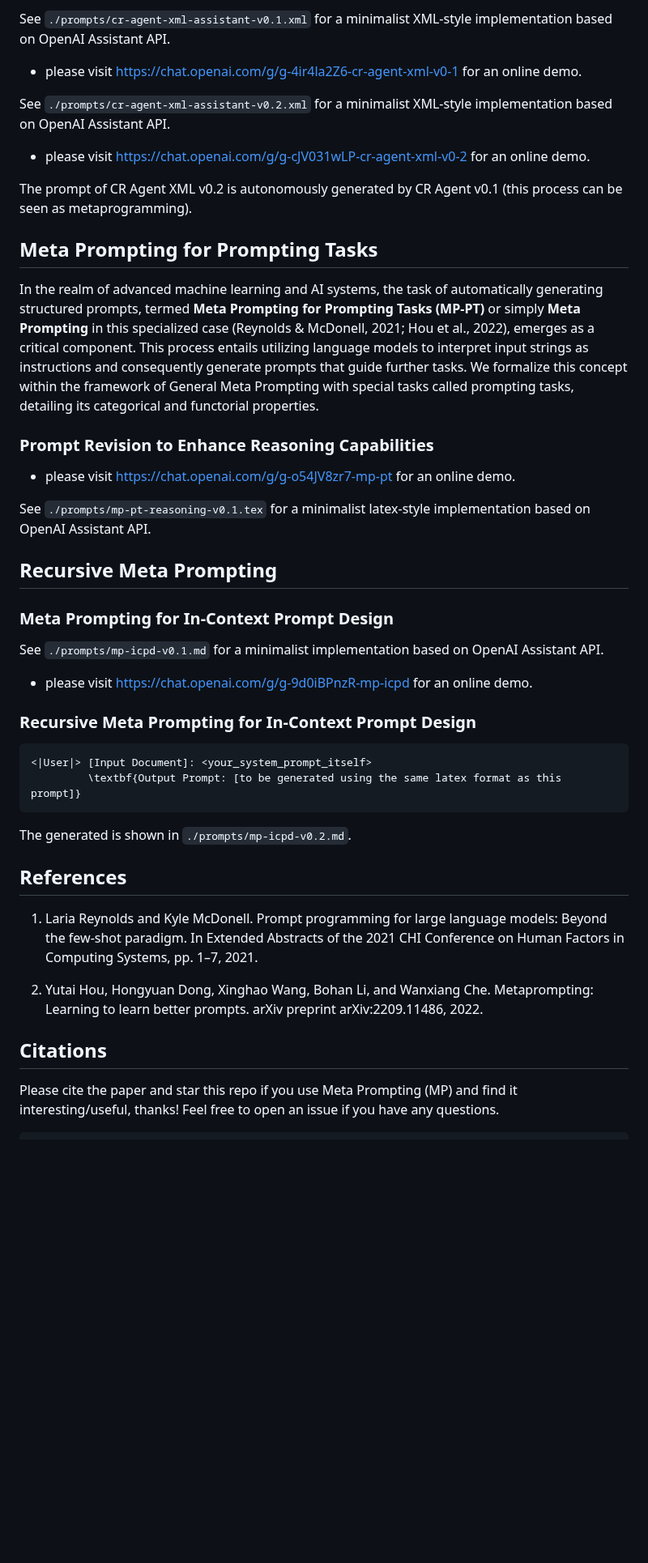
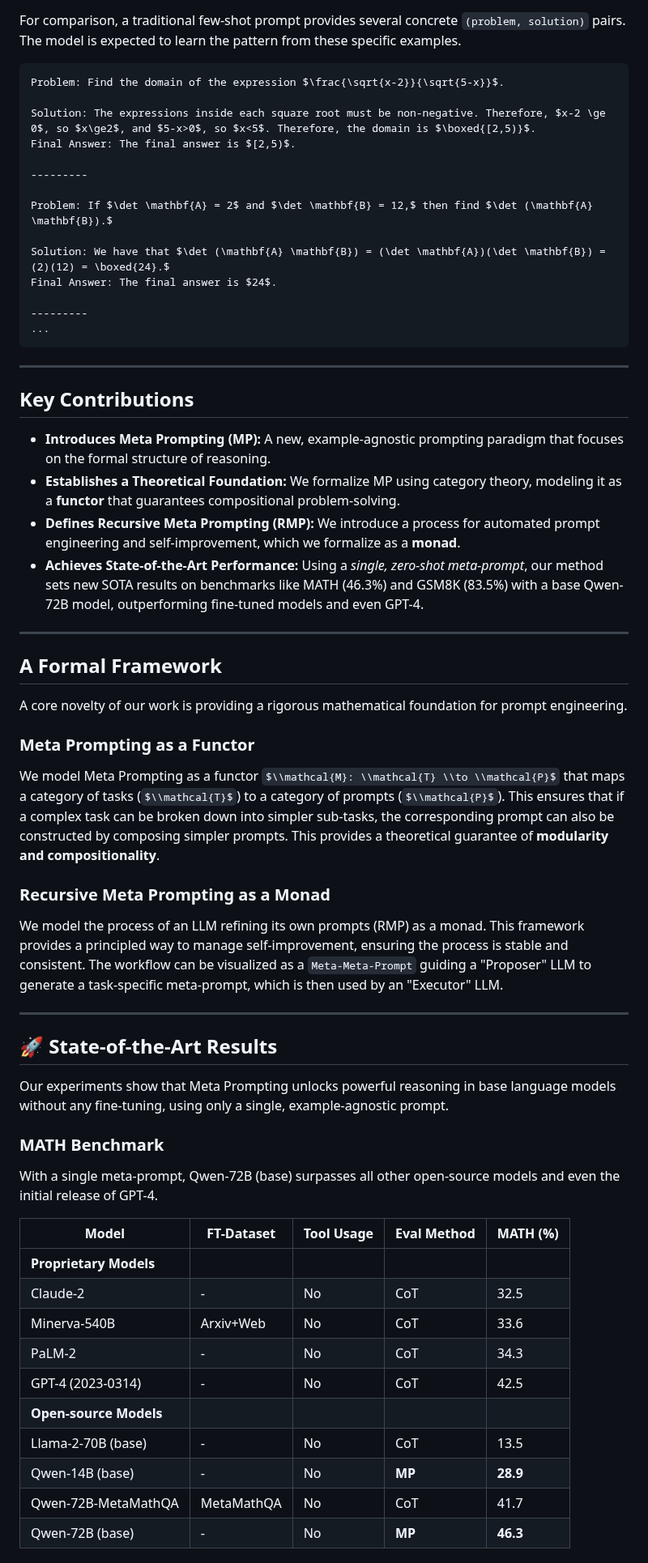
Before and after one commit to meta-prompting/meta-prompting, a Markdown page: README.md, the part around one of its changes. Shown at 81% size. Drawn GitHub-style; some formulas as TeX source; blank space fills up the shorter version.

````diff
--- a/README.md
+++ b/README.md
@@ -112,49 +55,65 @@ See `./prompts/cr-agent-assistant-v0.1.md` for a minimalist implementation based
-See `./prompts/cr-agent-xml-assistant-v0.1.xml` for a minimalist XML-style implementation based on OpenAI Assistant API.
-
-- please visit [https://chat.openai.com/g/g-4ir4la2Z6-cr-agent-xml-v0-1](https://chat.openai.com/g/g-4ir4la2Z6-cr-agent-xml-v0-1) for an online demo.
-
-See `./prompts/cr-agent-xml-assistant-v0.2.xml` for a minimalist XML-style implementation based on OpenAI Assistant API.
-
-- please visit [https://chat.openai.com/g/g-cJV031wLP-cr-agent-xml-v0-2](https://chat.openai.com/g/g-cJV031wLP-cr-agent-xml-v0-2) for an online demo.
-
-The prompt of CR Agent XML v0.2 is autonomously generated by CR Agent v0.1 (this process can be seen as metaprogramming).
-
-
-## Meta Prompting for Prompting Tasks
-
-In the realm of advanced machine learning and AI systems, the task of automatically generating structured prompts, termed **Meta Prompting for Prompting Tasks (MP-PT)** or simply **Meta Prompting** in this specialized case (Reynolds & McDonell, 2021; Hou et al., 2022), emerges as a critical component. This process entails utilizing language models to interpret input strings as instructions and consequently generate prompts that guide further tasks. We formalize this concept within the framework of General Meta Prompting with special tasks called prompting tasks, detailing its categorical and functorial properties.
-
-### Prompt Revision to Enhance Reasoning Capabilities
-
-- please visit [https://chat.openai.com/g/g-o54JV8zr7-mp-pt](https://chat.openai.com/g/g-o54JV8zr7-mp-pt) for an online demo.
-
-See `./prompts/mp-pt-reasoning-v0.1.tex` for a minimalist latex-style implementation based on OpenAI Assistant API.
-
-## Recursive Meta Prompting
-
-### Meta Prompting for In-Context Prompt Design
-
-See `./prompts/mp-icpd-v0.1.md` for a minimalist implementation based on OpenAI Assistant API.
-
-- please visit [https://chat.openai.com/g/g-9d0iBPnzR-mp-icpd](https://chat.openai.com/g/g-9d0iBPnzR-mp-icpd) for an online demo.
-
-### Recursive Meta Prompting for In-Context Prompt Design
+For comparison, a traditional few-shot prompt provides several concrete `(problem, solution)` pairs. The model is expected to learn the pattern from these specific examples.
 
 ```
-<|User|> [Input Document]: <your_system_prompt_itself>
-         \textbf{Output Prompt: [to be generated using the same latex format as this prompt]}
+Problem: Find the domain of the expression $\frac{\sqrt{x-2}}{\sqrt{5-x}}$.
+
+Solution: The expressions inside each square root must be non-negative. Therefore, $x-2 \ge 0$, so $x\ge2$, and $5-x>0$, so $x<5$. Therefore, the domain is $\boxed{[2,5)}$.
+Final Answer: The final answer is $[2,5)$.
+
+---------
+
+Problem: If $\det \mathbf{A} = 2$ and $\det \mathbf{B} = 12,$ then find $\det (\mathbf{A} \mathbf{B}).$
+
+Solution: We have that $\det (\mathbf{A} \mathbf{B}) = (\det \mathbf{A})(\det \mathbf{B}) = (2)(12) = \boxed{24}.$
+Final Answer: The final answer is $24$.
+
+---------
+...
 ```
 
-The generated is shown in `./prompts/mp-icpd-v0.2.md`.
+-----
 
-## References
+## Key Contributions
 
-1. Laria Reynolds and Kyle McDonell. Prompt programming for large language models: Beyond the
-few-shot paradigm. In Extended Abstracts of the 2021 CHI Conference on Human Factors in
-Computing Systems, pp. 1–7, 2021.
+  - **Introduces Meta Prompting (MP):** A new, example-agnostic prompting paradigm that focuses on the formal structure of reasoning.
+  - **Establishes a Theoretical Foundation:** We formalize MP using category theory, modeling it as a **functor** that guarantees compositional problem-solving.
+  - **Defines Recursive Meta Prompting (RMP):** We introduce a process for automated prompt engineering and self-improvement, which we formalize as a **monad**.
+  - **Achieves State-of-the-Art Performance:** Using a *single, zero-shot meta-prompt*, our method sets new SOTA results on benchmarks like MATH (46.3%) and GSM8K (83.5%) with a base Qwen-72B model, outperforming fine-tuned models and even GPT-4.
 
-2. Yutai Hou, Hongyuan Dong, Xinghao Wang, Bohan Li, and Wanxiang Che. Metaprompting: Learning
-to learn better prompts. arXiv preprint arXiv:2209.11486, 2022.
+-----
 
-## Citations
-Please cite the paper and star this repo if you use Meta Prompting (MP) and find it interesting/useful, thanks! Feel free to open an issue if you have any questions.
+## A Formal Framework
+
+A core novelty of our work is providing a rigorous mathematical foundation for prompt engineering.
+
+### Meta Prompting as a Functor
+
+We model Meta Prompting as a functor $\\mathcal{M}: \\mathcal{T} \\to \\mathcal{P}$ that maps a category of tasks ($\\mathcal{T}$) to a category of prompts ($\\mathcal{P}$). This ensures that if a complex task can be broken down into simpler sub-tasks, the corresponding prompt can also be constructed by composing simpler prompts. This provides a theoretical guarantee of **modularity and compositionality**.
+
+### Recursive Meta Prompting as a Monad
+
+We model the process of an LLM refining its own prompts (RMP) as a monad. This framework provides a principled way to manage self-improvement, ensuring the process is stable and consistent. The workflow can be visualized as a `Meta-Meta-Prompt` guiding a "Proposer" LLM to generate a task-specific meta-prompt, which is then used by an "Executor" LLM.
+
+-----
+
+## 🚀 State-of-the-Art Results
+
+Our experiments show that Meta Prompting unlocks powerful reasoning in base language models without any fine-tuning, using only a single, example-agnostic prompt.
+
+### MATH Benchmark
+
+With a single meta-prompt, Qwen-72B (base) surpasses all other open-source models and even the initial release of GPT-4.
+
+| Model                 | FT-Dataset | Tool Usage | Eval Method | MATH (%)     |
+| --------------------- | ---------- | ---------- | ----------- | ------------ |
+| **Proprietary Models**|            |            |             |              |
+| Claude-2              | -          | No         | CoT         | 32.5         |
+| Minerva-540B          | Arxiv+Web  | No         | CoT         | 33.6         |
+| PaLM-2                | -          | No         | CoT         | 34.3         |
+| GPT-4 (2023-0314)     | -          | No         | CoT         | 42.5         |
+| **Open-source Models**|            |            |             |              |
+| Llama-2-70B (base)    | -          | No         | CoT         | 13.5         |
+| Qwen-14B (base)       | -          | No         | **MP** | **28.9** |
+| Qwen-72B-MetaMathQA   | MetaMathQA | No         | CoT         | 41.7         |
+| Qwen-72B (base)       | -          | No         | **MP** | **46.3** |
+
````
Also changed, not shown: other parts of README.md (+98 -94 lines).
